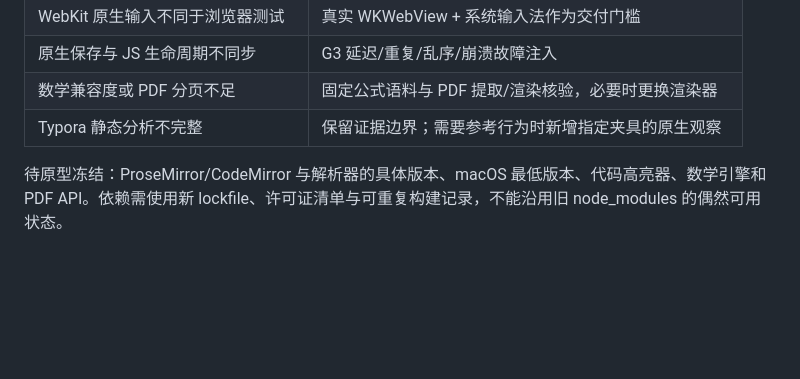
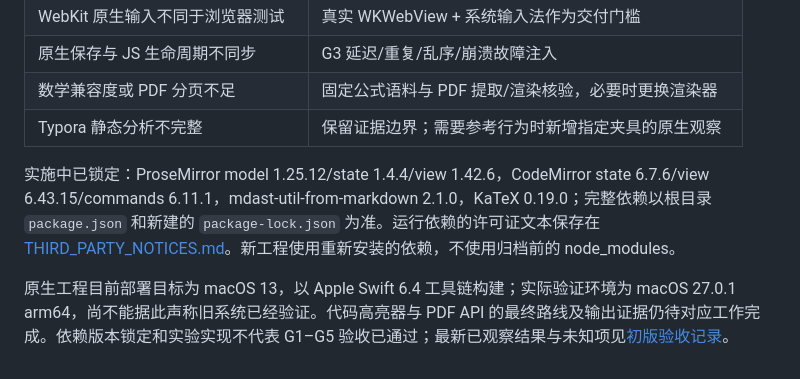
Before and after one commit to GrainRainAndy/ReT-Markdown, a Markdown page: docs/architecture/technical-design.md, the part around the change. Drawn GitHub-style; blank space fills up the shorter version.

Commit message:
docs: record selected rewrite dependencies and validation platform

```diff
--- a/docs/architecture/technical-design.md
+++ b/docs/architecture/technical-design.md
@@ -273,4 +273,6 @@ AppKit NSDocument 负责系统文稿生命周期。其自动保存能力声明
 | 数学兼容度或 PDF 分页不足 | 固定公式语料与 PDF 提取/渲染核验，必要时更换渲染器 |
 | Typora 静态分析不完整 | 保留证据边界；需要参考行为时新增指定夹具的原生观察 |
 
-待原型冻结：ProseMirror/CodeMirror 与解析器的具体版本、macOS 最低版本、代码高亮器、数学引擎和 PDF API。依赖需使用新 lockfile、许可证清单与可重复构建记录，不能沿用旧 node_modules 的偶然可用状态。
+实施中已锁定：ProseMirror model 1.25.12/state 1.4.4/view 1.42.6，CodeMirror state 6.7.6/view 6.43.15/commands 6.11.1，mdast-util-from-markdown 2.1.0，KaTeX 0.19.0；完整依赖以根目录 `package.json` 和新建的 `package-lock.json` 为准。运行依赖的许可证文本保存在 [THIRD_PARTY_NOTICES.md](../../THIRD_PARTY_NOTICES.md)。新工程使用重新安装的依赖，不使用归档前的 node_modules。
+
+原生工程目前部署目标为 macOS 13，以 Apple Swift 6.4 工具链构建；实际验证环境为 macOS 27.0.1 arm64，尚不能据此声称旧系统已经验证。代码高亮器与 PDF API 的最终路线及输出证据仍待对应工作完成。依赖版本锁定和实验实现不代表 G1–G5 验收已通过；最新已观察结果与未知项见[初版验收记录](../verification/initial-preview.md)。
```
